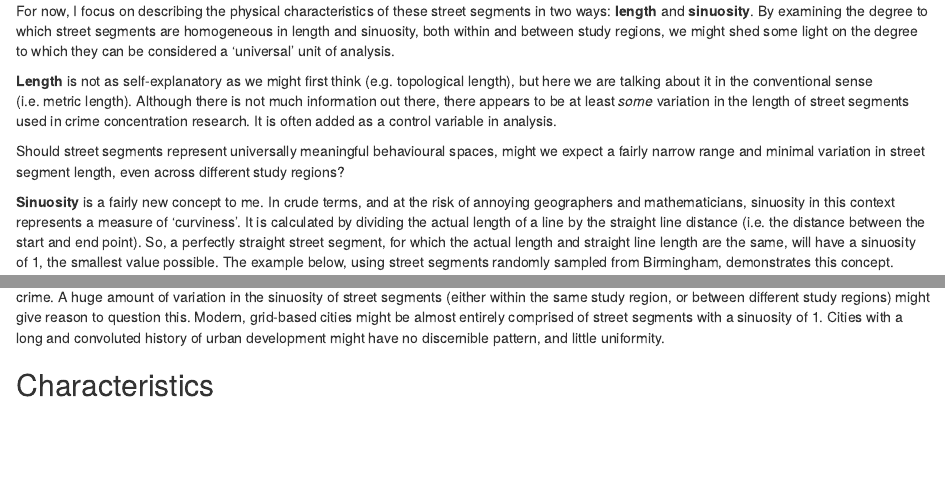
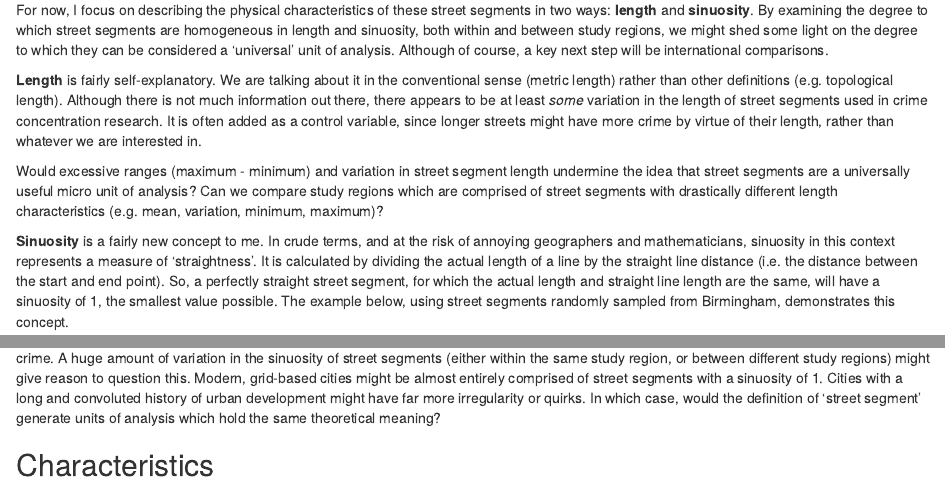
Before and after one commit to langtonhugh/micro_units, an R Markdown document (post.Rmd): the page in a window 1100 px wide, from 3240 px down before the commit and from 3280 px down after it, so that both start at the same text, and a second part further down, joined at a grey line. The pictures show the output file post.html that the author committed with the source, opened offline.

Commit message:
more writing

````diff
--- a/post.Rmd
+++ b/post.Rmd
@@ -32,19 +32,19 @@ To get things started, I collated this data for eight major towns and cities in
 knitr::include_graphics("visuals/study_regions_lq.png")
 ```
 
-For now, I focus on describing the physical characteristics of these street segments in two ways: **length** and **sinuosity**. By examining the degree to which street segments are homogeneous in length and sinuosity, both within and between study regions, we might shed some light on the degree to which they can be considered a 'universal' unit of analysis.
+For now, I focus on describing the physical characteristics of these street segments in two ways: **length** and **sinuosity**. By examining the degree to which street segments are homogeneous in length and sinuosity, both within and between study regions, we might shed some light on the degree to which they can be considered a 'universal' unit of analysis. Although of course, a key next step will be international comparisons.
 
-**Length** is not as self-explanatory as we might first think (e.g. topological length), but here we are talking about it in the conventional sense (i.e. metric length). Although there is not much information out there, there appears to be at least _some_ variation in the length of street segments used in crime concentration research. It is often added as a control variable in analysis.
+**Length** is fairly self-explanatory. We are talking about it in the conventional sense (metric length) rather than other definitions (e.g. topological length). Although there is not much information out there, there appears to be at least _some_ variation in the length of street segments used in crime concentration research. It is often added as a control variable, since longer streets might have more crime by virtue of their length, rather than whatever we are interested in.
 
-Should street segments represent universally meaningful behavioural spaces, might we expect a fairly narrow range and minimal variation in street segment length, even across different study regions?
+Would excessive ranges (maximum - minimum) and variation in street segment length undermine the idea that street segments are a universally useful micro unit of analysis? Can we compare study regions which are comprised of street segments with drastically different length characteristics (e.g. mean, variation, minimum, maximum)?
 
-**Sinuosity** is a fairly new concept to me. In crude terms, and at the risk of annoying geographers and mathematicians, sinuosity in this context represents a measure of 'curviness'. It is calculated by dividing the actual length of a line by the straight line distance (i.e. the distance between the start and end point). So, a perfectly straight street segment, for which the actual length and straight line length are the same, will have a sinuosity of 1, the smallest value possible. The example below, using street segments randomly sampled from Birmingham, demonstrates this concept.
+**Sinuosity** is a fairly new concept to me. In crude terms, and at the risk of annoying geographers and mathematicians, sinuosity in this context represents a measure of 'straightness'. It is calculated by dividing the actual length of a line by the straight line distance (i.e. the distance between the start and end point). So, a perfectly straight street segment, for which the actual length and straight line length are the same, will have a sinuosity of 1, the smallest value possible. The example below, using street segments randomly sampled from Birmingham, demonstrates this concept.
 
 ```{r simexample, fig.pos = 'H', message=F, comment=F, warning=F}
 knitr::include_graphics("visuals/sin_example.png")
 ```
 
-Again, the reasoning behind examining sinuosity is to scrutinise the universality of street segments as a meaningful behavioural spaces to study crime. A huge amount of variation in the sinuosity of street segments (either within the same study region, or between different study regions) might give reason to question this. Modern, grid-based cities might be almost entirely comprised of street segments with a sinuosity of 1. Cities with a long and convoluted history of urban development might have no discernible pattern, and little uniformity.
+Again, the reasoning behind examining sinuosity is to scrutinise the universality of street segments as meaningful behavioural spaces to study crime. A huge amount of variation in the sinuosity of street segments (either within the same study region, or between different study regions) might give reason to question this. Modern, grid-based cities might be almost entirely comprised of street segments with a sinuosity of 1. Cities with a long and convoluted history of urban development might have far more irregularity or quirks. In which case, would the definition of 'street segment' generate units of analysis which hold the same theoretical meaning?
 
 ## Characteristics
 
````
Also changed, not shown: post.html, post.Rmd (8 more changed lines).
